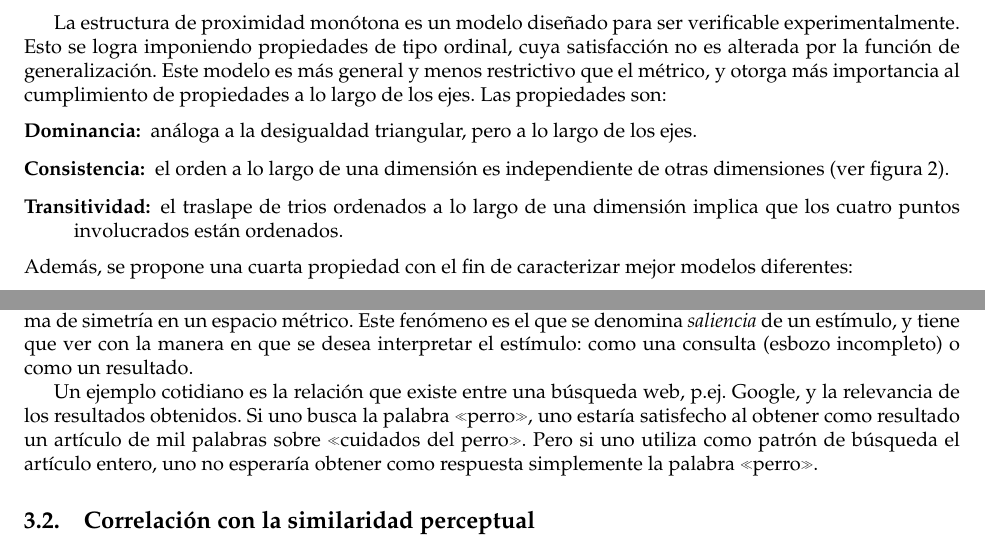
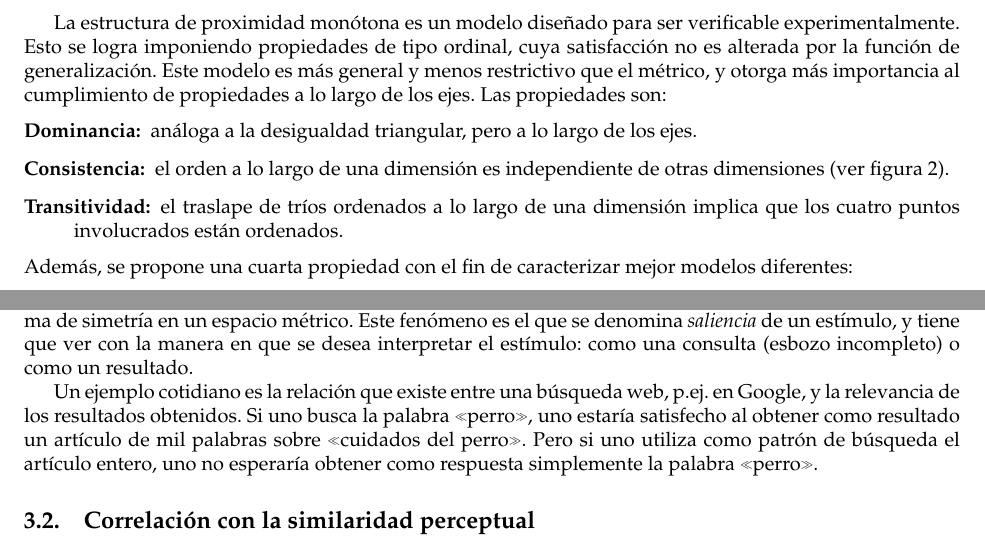
Before and after one commit to rbonvall/recpat, a LaTeX problem sheet (tarea2/similaridad.tex): two parts of pages 2 and 4 of 5, joined at a grey line, cut so that both start at the same text. Compiled offline with pdfLaTeX.

Commit message:
Correcciones menores

```diff
--- a/tarea2/similaridad.tex
+++ b/tarea2/similaridad.tex
@@ -80,7 +80,7 @@ más importancia al cumplimiento de propiedades a lo largo de los ejes.  Las pro
         el orden a lo largo de una dimensión es independiente de otras
         dimensiones~(ver figura~\ref{fig:comp-cons-ind}).
     \item [Transitividad:]
-        el traslape de trios ordenados a lo largo de una dimensión implica
+        el traslape de tríos ordenados a lo largo de una dimensión implica
         que los cuatro puntos involucrados están ordenados.
 \end{description}
 Además, se propone una cuarta propiedad con el fin de caracterizar mejor
@@ -243,8 +243,8 @@ simetría en un espacio métrico.  Este fenómeno es el que se denomina
 \emph{saliencia} de un estímulo, y tiene que ver con la manera en que se desea
 interpretar el estímulo: como una consulta (esbozo incompleto) o como un resultado.
 
-Un ejemplo cotidiano es la relación que existe entre una búsqueda web, p.ej.
-Google, y la relevancia de los resultados obtenidos.  Si uno busca la palabra
+Un ejemplo cotidiano es la relación que existe entre una búsqueda web, p.ej.~%
+en Google, y la relevancia de los resultados obtenidos.  Si uno busca la palabra
 «perro», uno estaría satisfecho al obtener como resultado un artículo de mil
 palabras sobre «cuidados del perro».  Pero si uno utiliza como patrón de
 búsqueda el artículo entero, uno no esperaría obtener como respuesta simplemente
```
